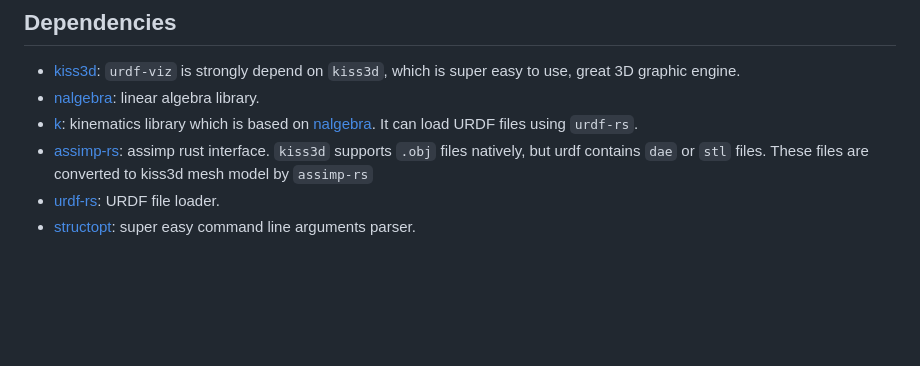
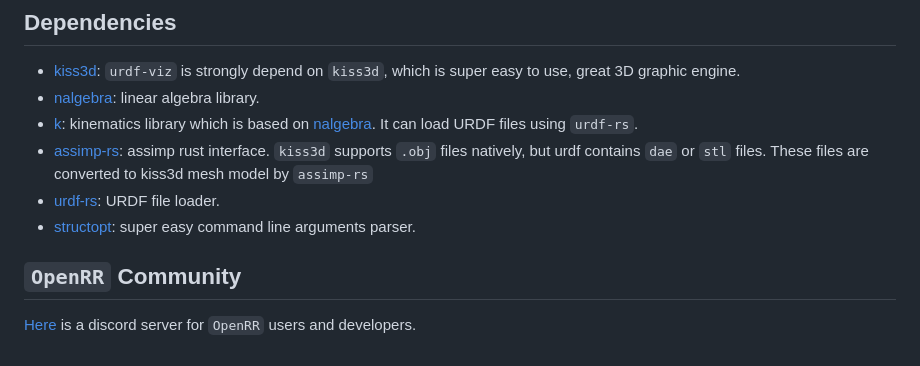
Before and after one commit to openrr/urdf-viz, a Markdown page: README.md, the part around one of its changes. Rendered like a GitHub page; blank space fills up the shorter version.

Commit message:
Add link to discord server

```diff
--- a/README.md
+++ b/README.md
@@ -244,3 +244,7 @@ curl http://127.0.0.1:7777/get_urdf_text
 * [assimp-rs](https://github.com/Eljay/assimp-rs): assimp rust interface. `kiss3d` supports `.obj` files natively, but urdf contains `dae` or `stl` files. These files are converted to kiss3d mesh model by `assimp-rs`
 * [urdf-rs](https://github.com/openrr/urdf-rs): URDF file loader.
 * [structopt](https://github.com/TeXitoi/structopt): super easy command line arguments parser.
+
+## `OpenRR` Community
+
+[Here](https://discord.gg/8DAFFKc88B) is a discord server for `OpenRR` users and developers.
```
Also changed, not shown: other parts of README.md (+1 -1 lines).
